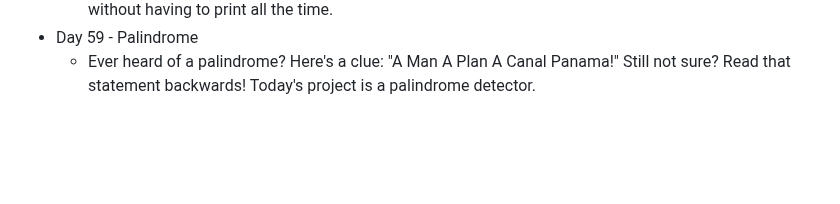
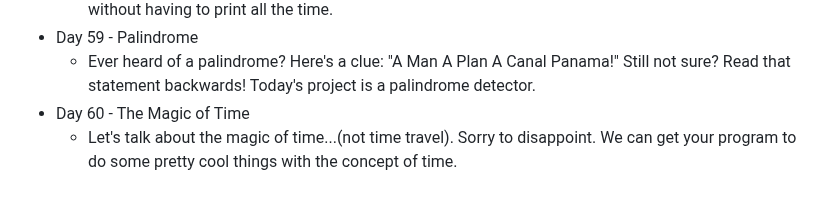
Before and after one commit to DavidCalebChaparroOrozco/replit100daysofcode, a Markdown page: README.md, the part around the change. Drawn GitHub-style; blank space fills up the shorter version.

```diff
--- a/README.md
+++ b/README.md
@@ -117,3 +117,5 @@
 	* Our code is getting complicated. The built-in debugger🐞 helps us keep track of what's going on without having to print all the time.
 * Day 59 - Palindrome
 	* Ever heard of a palindrome? Here's a clue: "A Man A Plan A Canal Panama!" Still not sure? Read that statement backwards! Today's project is a palindrome detector.
+* Day 60 - The Magic of Time
+	* Let's talk about the magic of time...(not time travel). Sorry to disappoint. We can get your program to do some pretty cool things with the concept of time.
```
